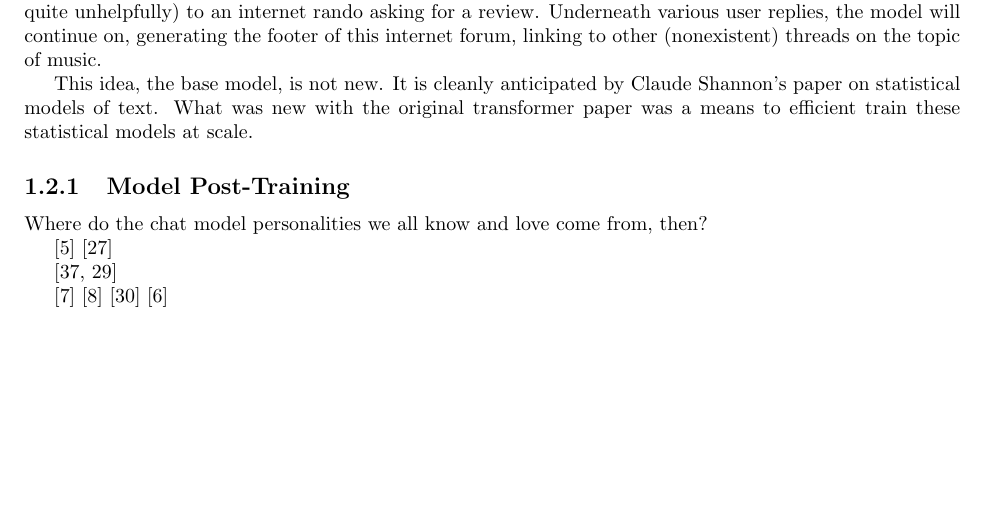
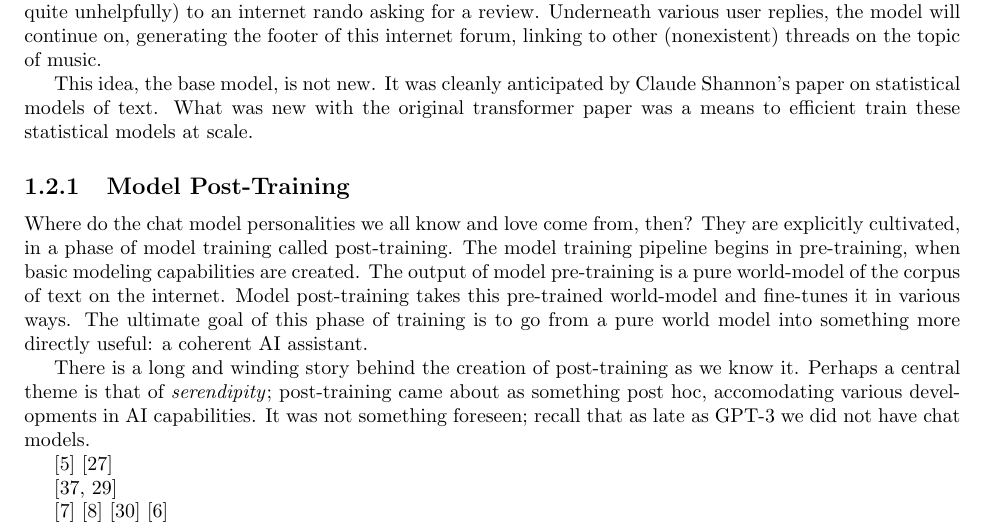
Before and after one commit to simbrain/NeuralNetworksCogSciBook, a LaTeX book (SampleContainerDoc.tex, which reads AI_Alignment.tex): part of page 2 of 6 before the commit and part of page 2 of 7 after it, cut so that both start at the same text, the shorter picture padded with empty space. Compiled offline with pdfLaTeX.

Commit message:
feat: drafting post-training

```diff
--- a/AI_Alignment.tex
+++ b/AI_Alignment.tex
@@ -87,7 +87,7 @@ artificial internet forum underneath, creating users that reply in various ways
 various user replies, the model will continue on, generating the footer of this
 internet forum, linking to other (nonexistent) threads on the topic of music.
 
-This idea, the base model, is not new. It is cleanly anticipated by Claude
+This idea, the base model, is not new. It was cleanly anticipated by Claude
 Shannon's paper on statistical models of text. What was new with the original
 transformer paper was a means to efficient train these statistical models at scale.
 
@@ -97,9 +97,22 @@ transformer paper was a means to efficient train these statistical models at sca
 % persona we are used to didn’t just happen automatically. That took work. Also
 % we will probably want to say something somewhere about... system prompts.
 Where do the chat model personalities we all know and love come from, then?
+They are explicitly cultivated, in a phase of model training called
+post-training. The model training pipeline begins in pre-training, when basic
+modeling capabilities are created. The output of model pre-training is a pure
+world-model of the corpus of text on the internet. Model post-training takes
+this pre-trained world-model and fine-tunes it in various ways. The ultimate
+goal of this phase of training is to go from a pure world model into something
+more directly useful: a coherent AI assistant.
 
 % \subsection{Supervised Chat Fine-Tuning}
 % Much of the work done through this. ``The Void''/nostalgebraist
+There is a long and winding story behind the creation of post-training as we
+know it. Perhaps a central theme is that of \emph{serendipity}; post-training
+came about as something post hoc, accomodating various developments in AI
+capabilities. It was not something foreseen; recall that as late as GPT-3 we
+did not have chat models.
+
 \cite{askell2021assistant}
 \cite{nostalgebraist2025void}
 
```
